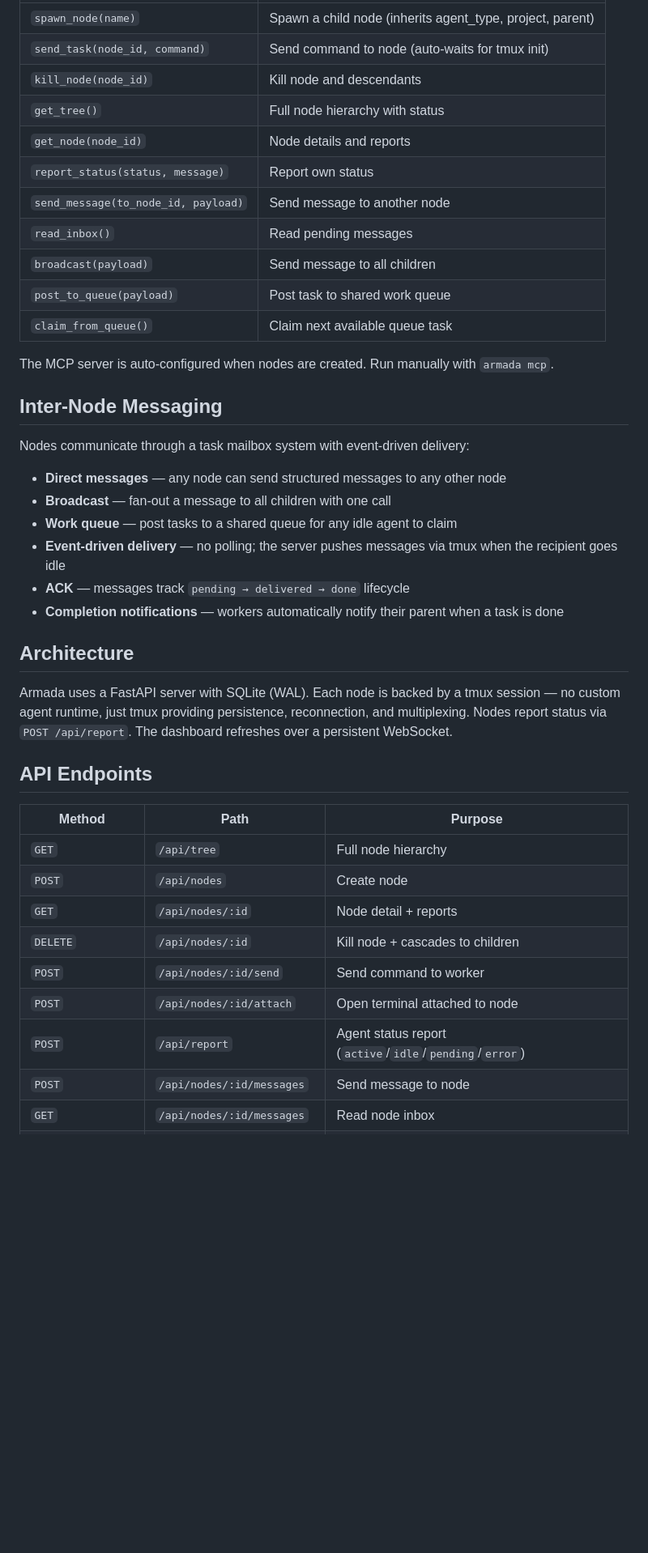
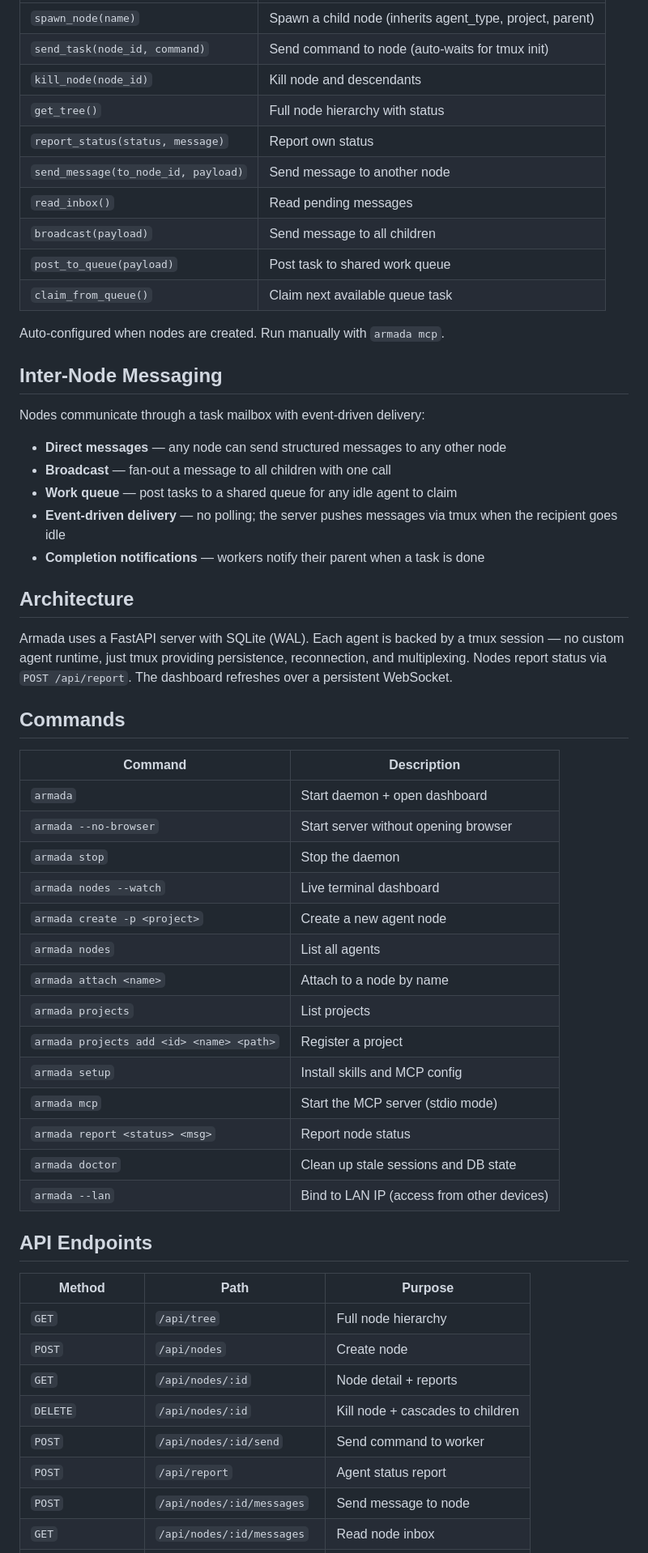
Before and after one commit to rguiu/armada, a Markdown page: README.md, the part around one of its changes. Shown at 81% size. GitHub-like rendering; blank space fills up the shorter version.

```diff
--- a/README.md
+++ b/README.md
@@ -224,7 +178,6 @@ Armada includes an MCP (Model Context Protocol) server that exposes all operatio
 | `send_task(node_id, command)` | Send command to node (auto-waits for tmux init) |
 | `kill_node(node_id)` | Kill node and descendants |
 | `get_tree()` | Full node hierarchy with status |
-| `get_node(node_id)` | Node details and reports |
 | `report_status(status, message)` | Report own status |
 | `send_message(to_node_id, payload)` | Send message to another node |
 | `read_inbox()` | Read pending messages |
@@ -232,22 +185,40 @@ Armada includes an MCP (Model Context Protocol) server that exposes all operatio
 | `post_to_queue(payload)` | Post task to shared work queue |
 | `claim_from_queue()` | Claim next available queue task |
 
-The MCP server is auto-configured when nodes are created. Run manually with `armada mcp`.
+Auto-configured when nodes are created. Run manually with `armada mcp`.
 
 ## Inter-Node Messaging
 
-Nodes communicate through a task mailbox system with event-driven delivery:
+Nodes communicate through a task mailbox with event-driven delivery:
 
 - **Direct messages** — any node can send structured messages to any other node
 - **Broadcast** — fan-out a message to all children with one call
 - **Work queue** — post tasks to a shared queue for any idle agent to claim
 - **Event-driven delivery** — no polling; the server pushes messages via tmux when the recipient goes idle
-- **ACK** — messages track `pending → delivered → done` lifecycle
-- **Completion notifications** — workers automatically notify their parent when a task is done
+- **Completion notifications** — workers notify their parent when a task is done
 
 ## Architecture
 
-Armada uses a FastAPI server with SQLite (WAL). Each node is backed by a tmux session — no custom agent runtime, just tmux providing persistence, reconnection, and multiplexing. Nodes report status via `POST /api/report`. The dashboard refreshes over a persistent WebSocket.
+Armada uses a FastAPI server with SQLite (WAL). Each agent is backed by a tmux session — no custom agent runtime, just tmux providing persistence, reconnection, and multiplexing. Nodes report status via `POST /api/report`. The dashboard refreshes over a persistent WebSocket.
+
+## Commands
+
+| Command | Description |
+|---|---|
+| `armada` | Start daemon + open dashboard |
+| `armada --no-browser` | Start server without opening browser |
+| `armada stop` | Stop the daemon |
+| `armada nodes --watch` | Live terminal dashboard |
+| `armada create -p <project>` | Create a new agent node |
+| `armada nodes` | List all agents |
+| `armada attach <name>` | Attach to a node by name |
+| `armada projects` | List projects |
+| `armada projects add <id> <name> <path>` | Register a project |
+| `armada setup` | Install skills and MCP config |
+| `armada mcp` | Start the MCP server (stdio mode) |
+| `armada report <status> <msg>` | Report node status |
+| `armada doctor` | Clean up stale sessions and DB state |
+| `armada --lan` | Bind to LAN IP (access from other devices) |
 
 ## API Endpoints
 
@@ -258,7 +229,6 @@ Armada uses a FastAPI server with SQLite (WAL). Each node is backed by a tmux se
 | `GET` | `/api/nodes/:id` | Node detail + reports |
 | `DELETE` | `/api/nodes/:id` | Kill node + cascades to children |
 | `POST` | `/api/nodes/:id/send` | Send command to worker |
-| `POST` | `/api/nodes/:id/attach` | Open terminal attached to node |
-| `POST` | `/api/report` | Agent status report (`active`/`idle`/`pending`/`error`) |
+| `POST` | `/api/report` | Agent status report |
 | `POST` | `/api/nodes/:id/messages` | Send message to node |
 | `GET` | `/api/nodes/:id/messages` | Read node inbox |
```
Also changed, not shown: other parts of README.md (+36 -82 lines).
